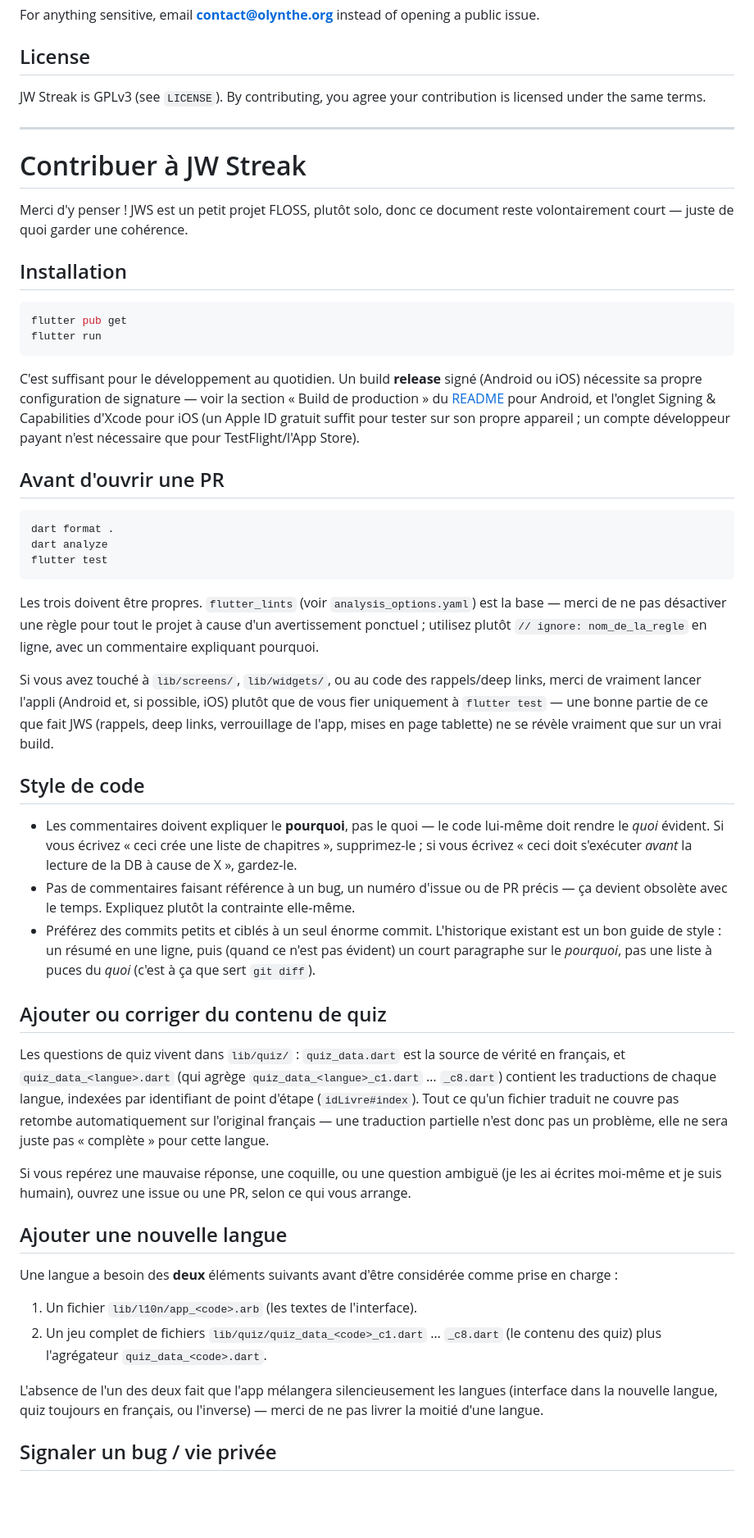
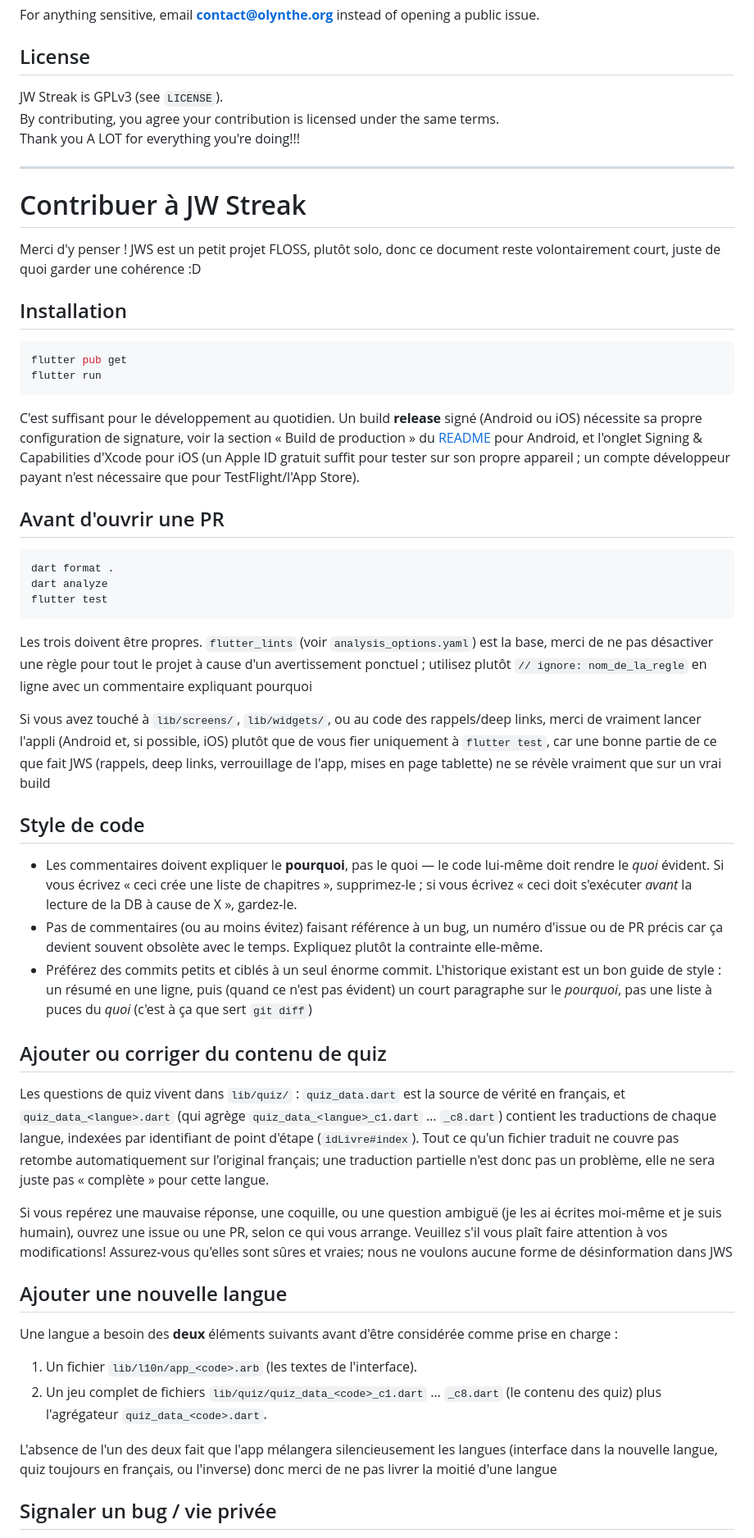
Before and after one commit to Hiburger/JWStreak, a Markdown page: CONTRIBUTING.md, the part around one of its changes. Shown at 82% size. Rendered like a GitHub page; blank space fills up the shorter version.

Commit message:
Polish CONTRIBUTING.md wording

````diff
--- a/CONTRIBUTING.md
+++ b/CONTRIBUTING.md
@@ -51,13 +51,15 @@ For anything sensitive, email **contact@olynthe.org** instead of opening a publi
 
 ## License
 
-JW Streak is GPLv3 (see `LICENSE`). By contributing, you agree your contribution is licensed under the same terms.
+JW Streak is GPLv3 (see `LICENSE`).
+By contributing, you agree your contribution is licensed under the same terms.
+Thank you A LOT for everything you're doing!!!
 
 ---
 
 # Contribuer à JW Streak
 
-Merci d'y penser ! JWS est un petit projet FLOSS, plutôt solo, donc ce document reste volontairement court — juste de quoi garder une cohérence.
+Merci d'y penser ! JWS est un petit projet FLOSS, plutôt solo, donc ce document reste volontairement court, juste de quoi garder une cohérence :D
 
 ## Installation
 
@@ -66,7 +68,7 @@ flutter pub get
 flutter run
 ```
 
-C'est suffisant pour le développement au quotidien. Un build **release** signé (Android ou iOS) nécessite sa propre configuration de signature — voir la section « Build de production » du [README](README.md) pour Android, et l'onglet Signing & Capabilities d'Xcode pour iOS (un Apple ID gratuit suffit pour tester sur son propre appareil ; un compte développeur payant n'est nécessaire que pour TestFlight/l'App Store).
+C'est suffisant pour le développement au quotidien. Un build **release** signé (Android ou iOS) nécessite sa propre configuration de signature, voir la section « Build de production » du [README](README.md) pour Android, et l'onglet Signing & Capabilities d'Xcode pour iOS (un Apple ID gratuit suffit pour tester sur son propre appareil ; un compte développeur payant n'est nécessaire que pour TestFlight/l'App Store).
 
 ## Avant d'ouvrir une PR
 
@@ -76,21 +78,21 @@ dart analyze
 flutter test
 ```
 
-Les trois doivent être propres. `flutter_lints` (voir `analysis_options.yaml`) est la base — merci de ne pas désactiver une règle pour tout le projet à cause d'un avertissement ponctuel ; utilisez plutôt `// ignore: nom_de_la_regle` en ligne, avec un commentaire expliquant pourquoi.
+Les trois doivent être propres. `flutter_lints` (voir `analysis_options.yaml`) est la base, merci de ne pas désactiver une règle pour tout le projet à cause d'un avertissement ponctuel ; utilisez plutôt `// ignore: nom_de_la_regle` en ligne avec un commentaire expliquant pourquoi
 
-Si vous avez touché à `lib/screens/`, `lib/widgets/`, ou au code des rappels/deep links, merci de vraiment lancer l'appli (Android et, si possible, iOS) plutôt que de vous fier uniquement à `flutter test` — une bonne partie de ce que fait JWS (rappels, deep links, verrouillage de l'app, mises en page tablette) ne se révèle vraiment que sur un vrai build.
+Si vous avez touché à `lib/screens/`, `lib/widgets/`, ou au code des rappels/deep links, merci de vraiment lancer l'appli (Android et, si possible, iOS) plutôt que de vous fier uniquement à `flutter test`, car une bonne partie de ce que fait JWS (rappels, deep links, verrouillage de l'app, mises en page tablette) ne se révèle vraiment que sur un vrai build
 
 ## Style de code
 
 - Les commentaires doivent expliquer le **pourquoi**, pas le quoi — le code lui-même doit rendre le *quoi* évident. Si vous écrivez « ceci crée une liste de chapitres », supprimez-le ; si vous écrivez « ceci doit s'exécuter *avant* la lecture de la DB à cause de X », gardez-le.
-- Pas de commentaires faisant référence à un bug, un numéro d'issue ou de PR précis — ça devient obsolète avec le temps. Expliquez plutôt la contrainte elle-même.
-- Préférez des commits petits et ciblés à un seul énorme commit. L'historique existant est un bon guide de style : un résumé en une ligne, puis (quand ce n'est pas évident) un court paragraphe sur le *pourquoi*, pas une liste à puces du *quoi* (c'est à ça que sert `git diff`).
+- Pas de commentaires (ou au moins évitez) faisant référence à un bug, un numéro d'issue ou de PR précis car ça devient souvent obsolète avec le temps. Expliquez plutôt la contrainte elle-même.
+- Préférez des commits petits et ciblés à un seul énorme commit. L'historique existant est un bon guide de style : un résumé en une ligne, puis (quand ce n'est pas évident) un court paragraphe sur le *pourquoi*, pas une liste à puces du *quoi* (c'est à ça que sert `git diff`)
 
 ## Ajouter ou corriger du contenu de quiz
 
-Les questions de quiz vivent dans `lib/quiz/` : `quiz_data.dart` est la source de vérité en français, et `quiz_data_<langue>.dart` (qui agrège `quiz_data_<langue>_c1.dart` … `_c8.dart`) contient les traductions de chaque langue, indexées par identifiant de point d'étape (`idLivre#index`). Tout ce qu'un fichier traduit ne couvre pas retombe automatiquement sur l'original français — une traduction partielle n'est donc pas un problème, elle ne sera juste pas « complète » pour cette langue.
+Les questions de quiz vivent dans `lib/quiz/` : `quiz_data.dart` est la source de vérité en français, et `quiz_data_<langue>.dart` (qui agrège `quiz_data_<langue>_c1.dart` … `_c8.dart`) contient les traductions de chaque langue, indexées par identifiant de point d'étape (`idLivre#index`). Tout ce qu'un fichier traduit ne couvre pas retombe automatiquement sur l'original français; une traduction partielle n'est donc pas un problème, elle ne sera juste pas « complète » pour cette langue.
 
-Si vous repérez une mauvaise réponse, une coquille, ou une question ambiguë (je les ai écrites moi-même et je suis humain), ouvrez une issue ou une PR, selon ce qui vous arrange.
+Si vous repérez une mauvaise réponse, une coquille, ou une question ambiguë (je les ai écrites moi-même et je suis humain), ouvrez une issue ou une PR, selon ce qui vous arrange. Veuillez s'il vous plaît faire attention à vos modifications! Assurez-vous qu'elles sont sûres et vraies; nous ne voulons aucune forme de désinformation dans JWS
 
 ## Ajouter une nouvelle langue
 
@@ -98,7 +100,7 @@ Une langue a besoin des **deux** éléments suivants avant d'être considérée
 1. Un fichier `lib/l10n/app_<code>.arb` (les textes de l'interface).
 2. Un jeu complet de fichiers `lib/quiz/quiz_data_<code>_c1.dart` … `_c8.dart` (le contenu des quiz) plus l'agrégateur `quiz_data_<code>.dart`.
 
-L'absence de l'un des deux fait que l'app mélangera silencieusement les langues (interface dans la nouvelle langue, quiz toujours en français, ou l'inverse) — merci de ne pas livrer la moitié d'une langue.
+L'absence de l'un des deux fait que l'app mélangera silencieusement les langues (interface dans la nouvelle langue, quiz toujours en français, ou l'inverse) donc merci de ne pas livrer la moitié d'une langue
 
 ## Signaler un bug / vie privée
 
````
Also changed, not shown: other parts of CONTRIBUTING.md (+13 -13 lines).
